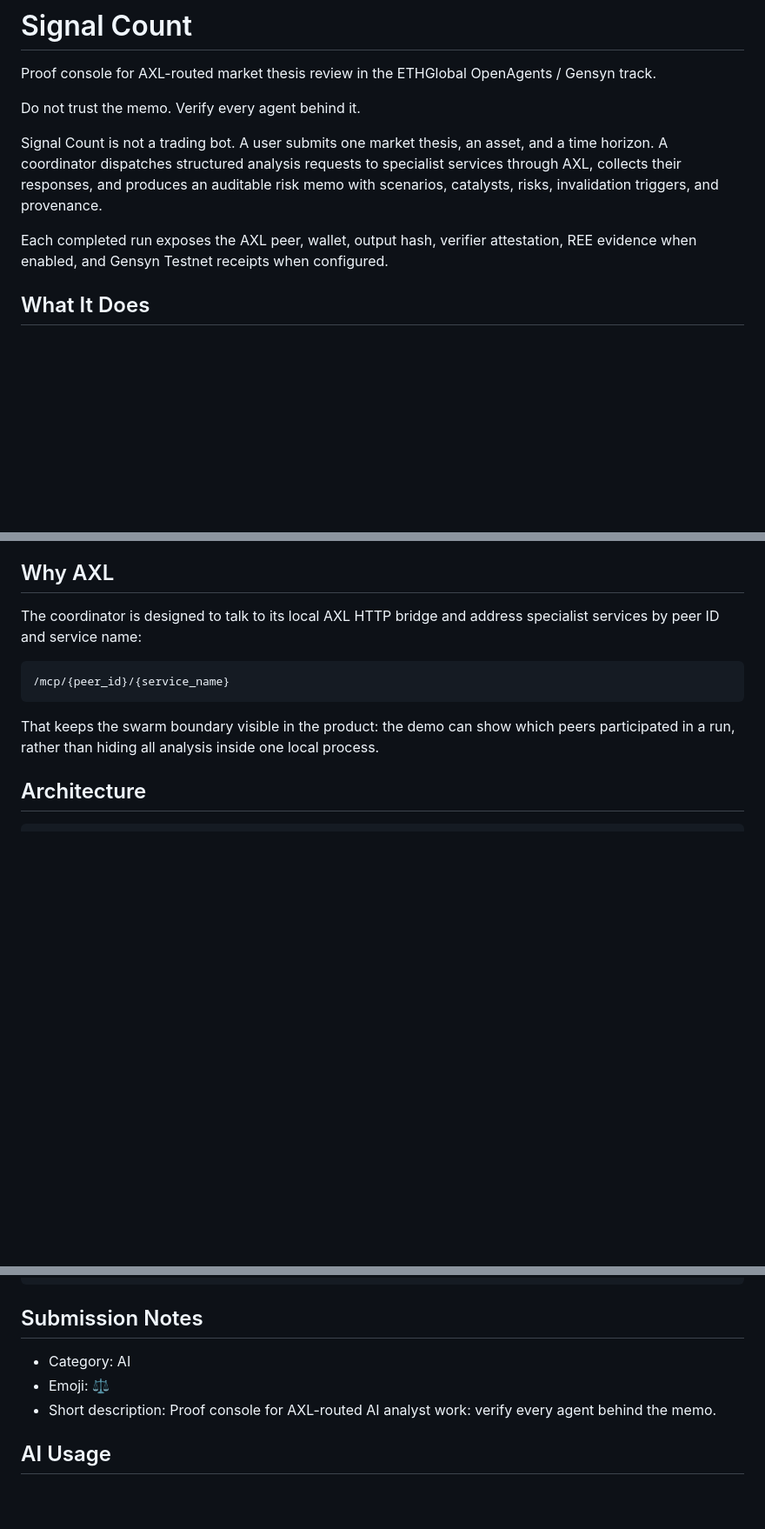
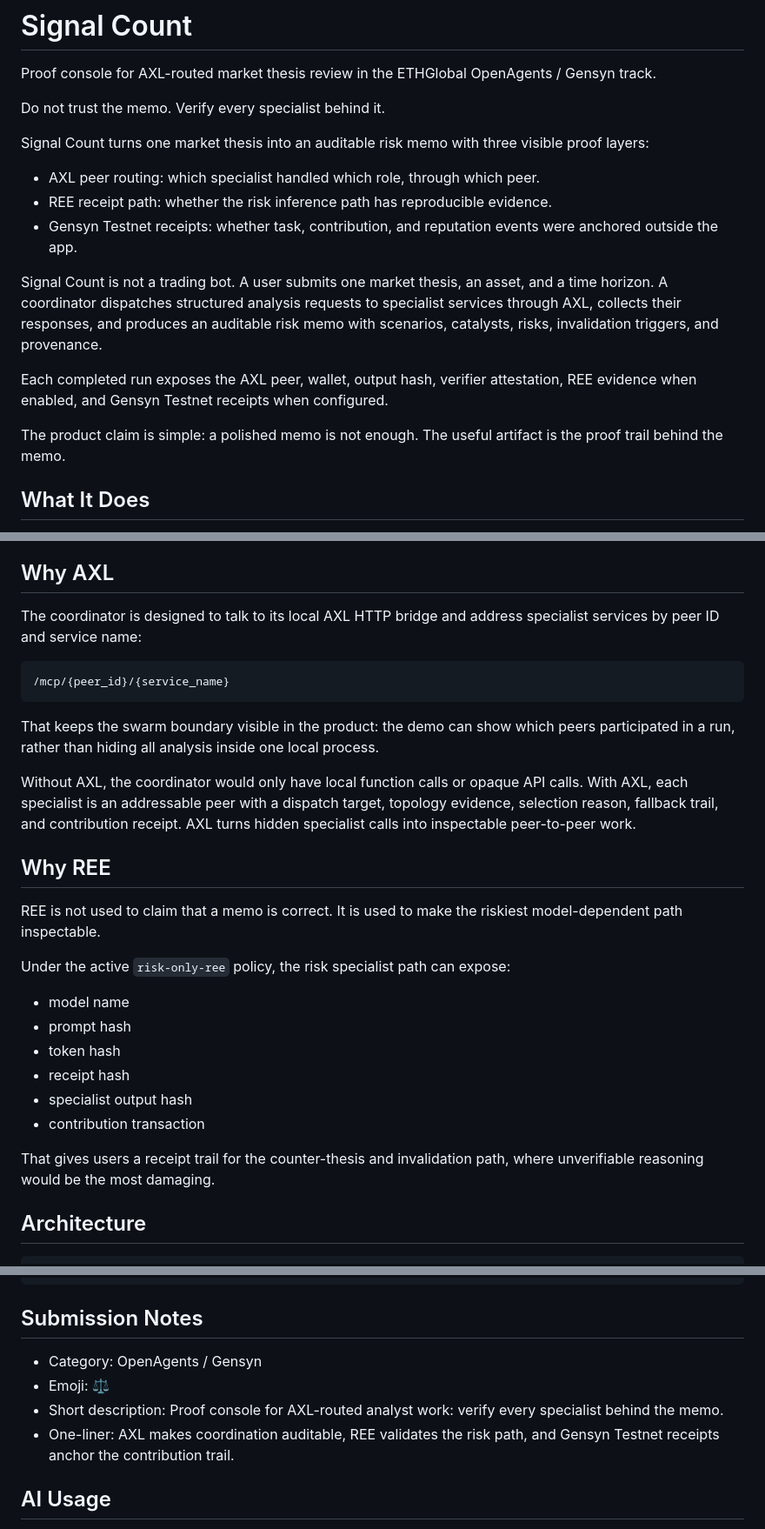
Before and after one commit to ashishki/Signal_Count, a Markdown page: README.md, 3 parts joined by grey strips. Shown at 87% size. Drawn GitHub-style; blank space fills up the shorter version.

```diff
--- a/README.md
+++ b/README.md
@@ -3,7 +3,15 @@
 Proof console for AXL-routed market thesis review in the ETHGlobal OpenAgents /
 Gensyn track.
 
-Do not trust the memo. Verify every agent behind it.
+Do not trust the memo. Verify every specialist behind it.
+
+Signal Count turns one market thesis into an auditable risk memo with three
+visible proof layers:
+
+- AXL peer routing: which specialist handled which role, through which peer.
+- REE receipt path: whether the risk inference path has reproducible evidence.
+- Gensyn Testnet receipts: whether task, contribution, and reputation events
+  were anchored outside the app.
 
 Signal Count is not a trading bot. A user submits one market thesis, an asset,
 and a time horizon. A coordinator dispatches structured analysis requests to
@@ -14,6 +22,9 @@ and provenance.
 Each completed run exposes the AXL peer, wallet, output hash, verifier
 attestation, REE evidence when enabled, and Gensyn Testnet receipts when
 configured.
+
+The product claim is simple: a polished memo is not enough. The useful artifact
+is the proof trail behind the memo.
 
 ## What It Does
 
@@ -42,6 +53,28 @@ specialist services by peer ID and service name:
 That keeps the swarm boundary visible in the product: the demo can show which
 peers participated in a run, rather than hiding all analysis inside one local
 process.
+
+Without AXL, the coordinator would only have local function calls or opaque API
+calls. With AXL, each specialist is an addressable peer with a dispatch target,
+topology evidence, selection reason, fallback trail, and contribution receipt.
+AXL turns hidden specialist calls into inspectable peer-to-peer work.
+
+## Why REE
+
+REE is not used to claim that a memo is correct. It is used to make the riskiest
+model-dependent path inspectable.
+
+Under the active `risk-only-ree` policy, the risk specialist path can expose:
+
+- model name
+- prompt hash
+- token hash
+- receipt hash
+- specialist output hash
+- contribution transaction
+
+That gives users a receipt trail for the counter-thesis and invalidation path,
+where unverifiable reasoning would be the most damaging.
 
 ## Architecture
 
@@ -393,10 +427,12 @@ ruff format --check .: pass
 
 ## Submission Notes
 
-- Category: AI
+- Category: OpenAgents / Gensyn
 - Emoji: ⚖️
-- Short description: Proof console for AXL-routed AI analyst work: verify every
-  agent behind the memo.
+- Short description: Proof console for AXL-routed analyst work: verify every
+  specialist behind the memo.
+- One-liner: AXL makes coordination auditable, REE validates the risk path, and
+  Gensyn Testnet receipts anchor the contribution trail.
 
 ## AI Usage
 
```
Also changed, not shown: other parts of README.md (+9 -8 lines).
